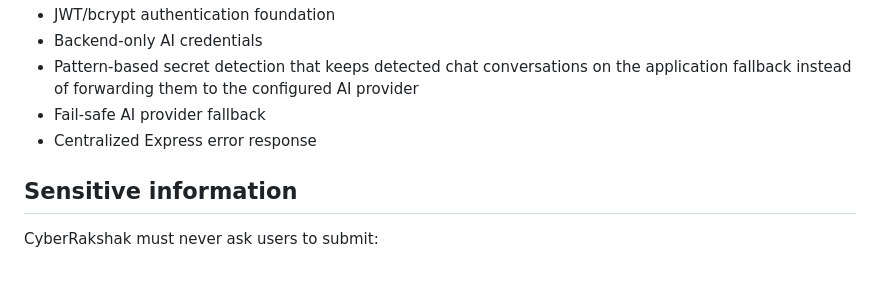
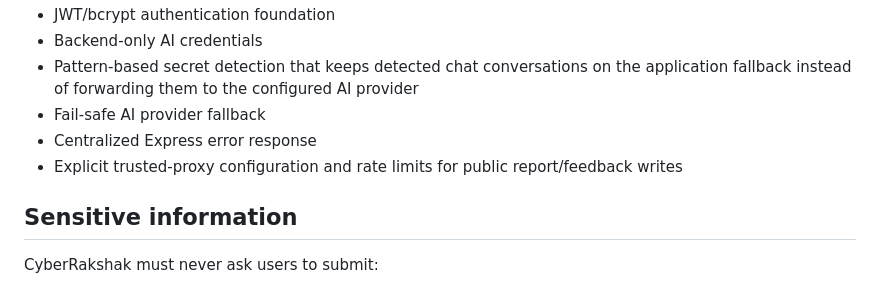
Before and after one commit to shiva31rama-cell/CyberRakshak, a Markdown page: docs/SECURITY.md, the part around the change. Drawn GitHub-style.

Commit message:
Document proxy-aware request limits

```diff
--- a/docs/SECURITY.md
+++ b/docs/SECURITY.md
@@ -13,6 +13,7 @@
 - Pattern-based secret detection that keeps detected chat conversations on the application fallback instead of forwarding them to the configured AI provider
 - Fail-safe AI provider fallback
 - Centralized Express error response
+- Explicit trusted-proxy configuration and rate limits for public report/feedback writes
 
 ## Sensitive information
 
```
